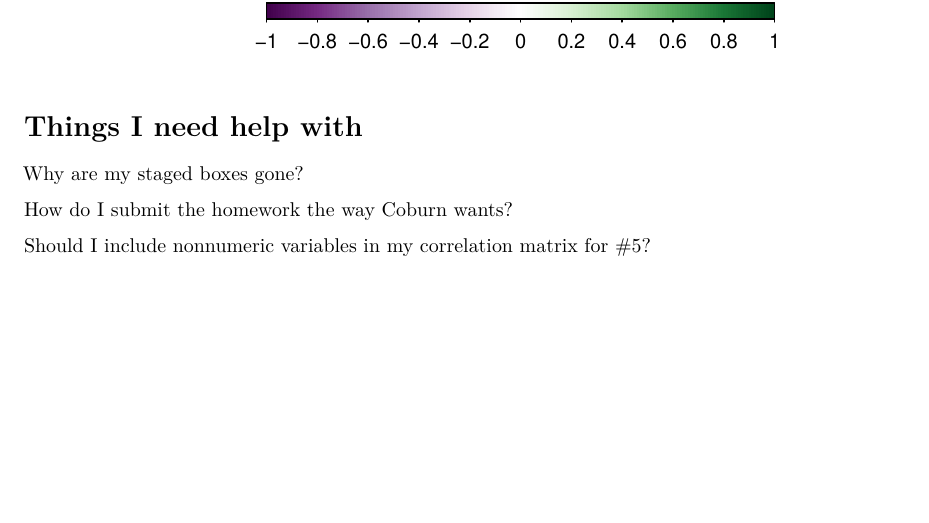
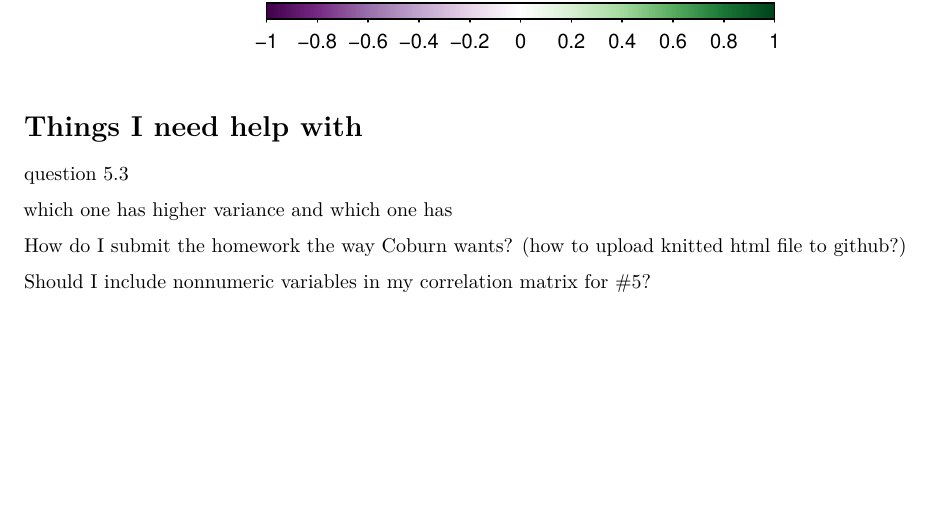
Before and after one commit to andrewchoi-ucsb/PSTAT131_HW1, an R Markdown document (PSTAT131_HW1.Rmd): part of page 6 of 6, cut so that both start at the same text. Rendered offline with R 4.5, knitr and Pandoc, then LaTeX, with nearby package versions; both versions are drawn in the output format of the newer one.

Commit message:
Commit from RStudio 10/4 at 10:34am

````diff
--- a/PSTAT131_HW1.Rmd
+++ b/PSTAT131_HW1.Rmd
@@ -3,8 +3,8 @@ title: "PSTAT131_HW1"
 author: "Andrew Choi"
 date: "2022-10-29"
 output:
-  html_document:
-    keep_md: true
+  pdf_document: default
+  html_document: default
 ---
 
 ```{r setup, include=FALSE}
@@ -201,8 +201,10 @@ corrplot(cor(mpg_numerical), order = "hclust", type = "lower", col = COL2("PRGn"
 ```
 
 # Things I need help with
-Why are my staged boxes gone?
+question 5.3
 
-How do I submit the homework the way Coburn wants?
+which one has higher variance and which one has
+
+How do I submit the homework the way Coburn wants? (how to upload knitted html file to github?)
 
 Should I include nonnumeric variables in my correlation matrix for #5?
````
Also changed, not shown: PSTAT131_HW1.html (added), PSTAT131_HW1.pdf (added), 3 other files.
